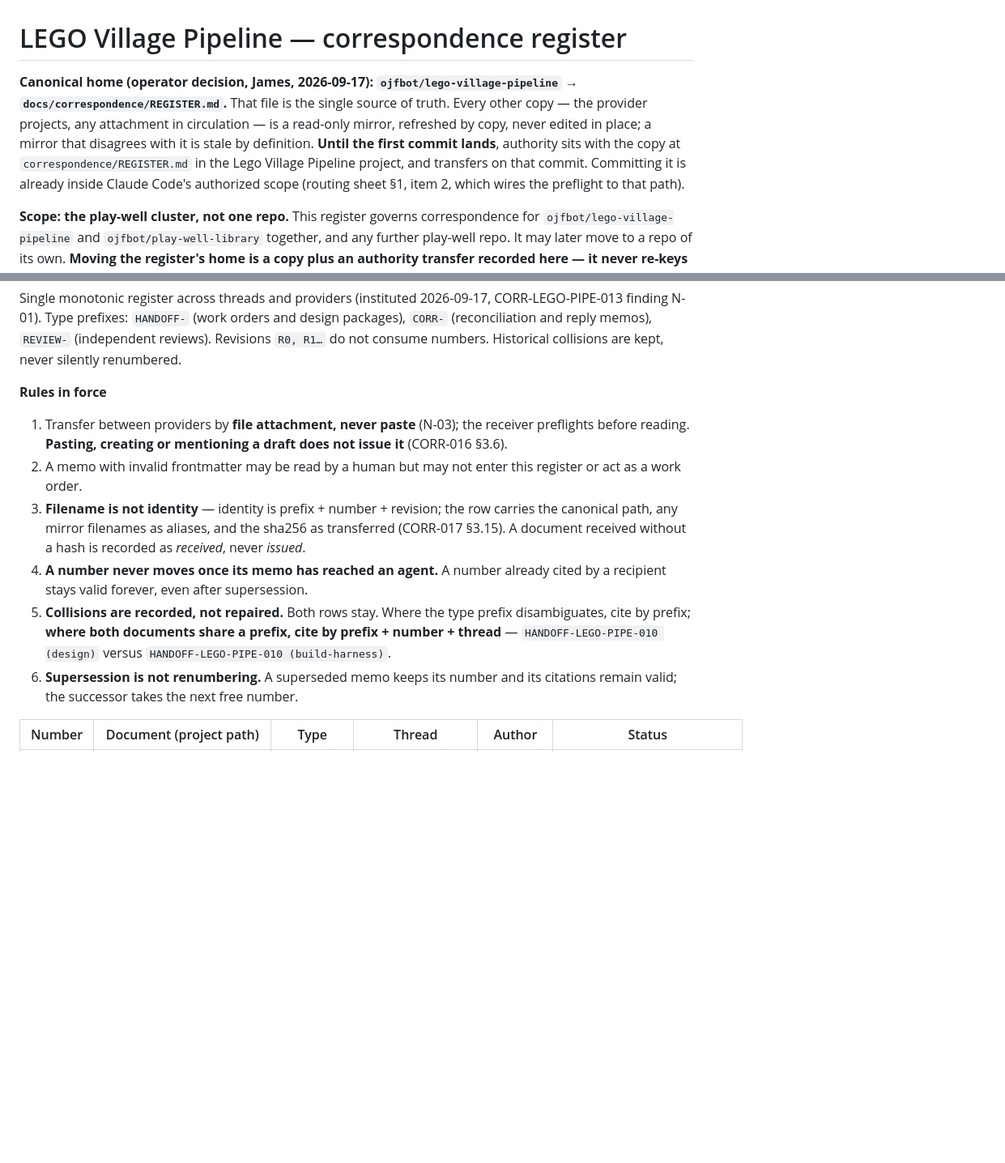
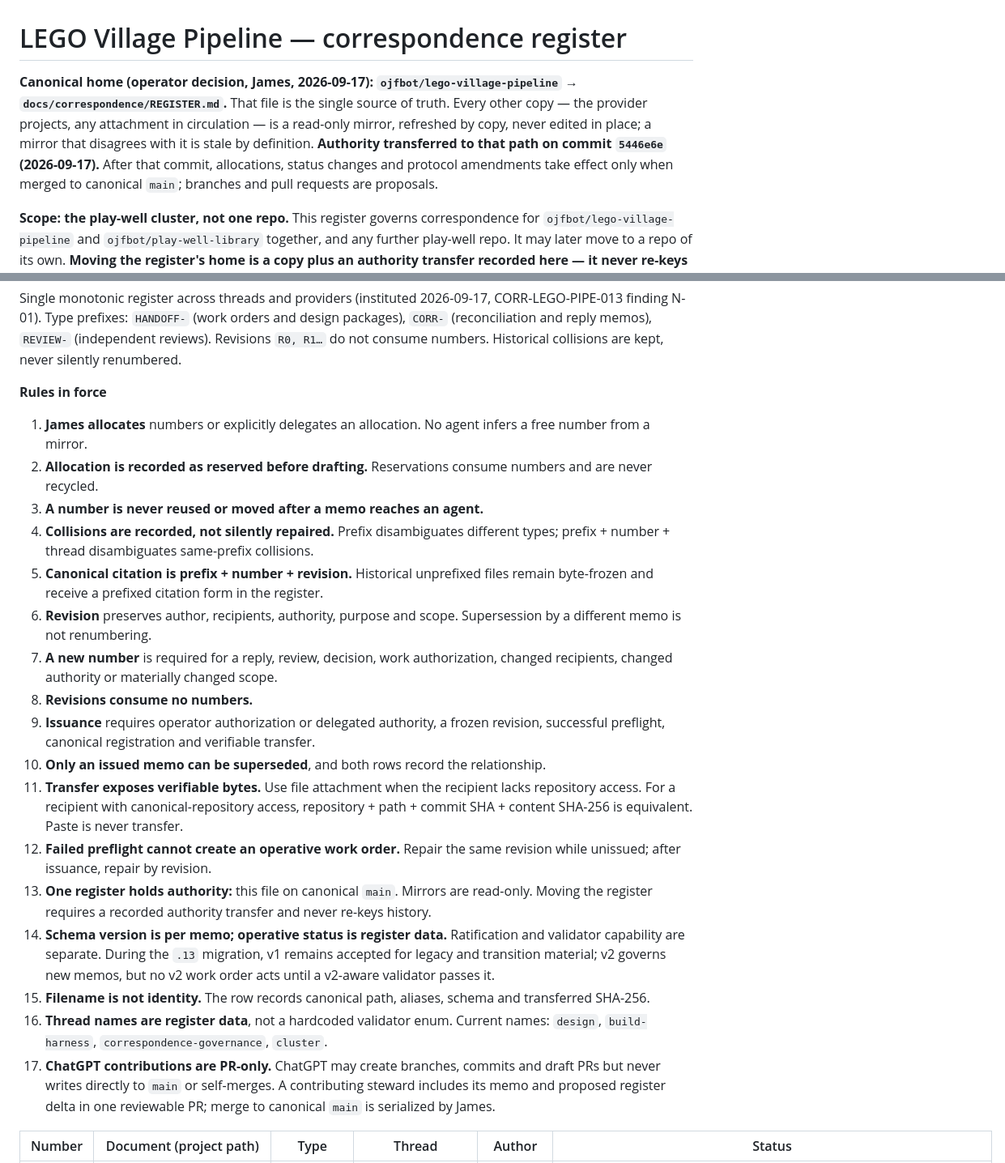
Before and after one commit to ojfbot/lego-village-pipeline, a Markdown page: docs/correspondence/REGISTER.md, 2 parts joined by grey strips. Shown at 81% size. GitHub-like rendering; blank space fills up the shorter version.

```diff
--- a/docs/correspondence/REGISTER.md
+++ b/docs/correspondence/REGISTER.md
@@ -1,6 +1,6 @@
 # LEGO Village Pipeline — correspondence register
 
-**Canonical home (operator decision, James, 2026-09-17): `ojfbot/lego-village-pipeline` → `docs/correspondence/REGISTER.md`.** That file is the single source of truth. Every other copy — the provider projects, any attachment in circulation — is a read-only mirror, refreshed by copy, never edited in place; a mirror that disagrees with it is stale by definition. **Until the first commit lands**, authority sits with the copy at `correspondence/REGISTER.md` in the Lego Village Pipeline project, and transfers on that commit. Committing it is already inside Claude Code's authorized scope (routing sheet §1, item 2, which wires the preflight to that path).
+**Canonical home (operator decision, James, 2026-09-17): `ojfbot/lego-village-pipeline` → `docs/correspondence/REGISTER.md`.** That file is the single source of truth. Every other copy — the provider projects, any attachment in circulation — is a read-only mirror, refreshed by copy, never edited in place; a mirror that disagrees with it is stale by definition. **Authority transferred to that path on commit `5446e6e` (2026-09-17).** After that commit, allocations, status changes and protocol amendments take effect only when merged to canonical `main`; branches and pull requests are proposals.
 
 **Scope: the play-well cluster, not one repo.** This register governs correspondence for `ojfbot/lego-village-pipeline` and `ojfbot/play-well-library` together, and any further play-well repo. It may later move to a repo of its own. **Moving the register's home is a copy plus an authority transfer recorded here — it never re-keys anything**: numbers, prefixes, revisions and citations are independent of where the register lives.
 
@@ -10,12 +10,23 @@ Single monotonic register across threads and providers (instituted 2026-09-17, C
 
 **Rules in force**
 
-1. Transfer between providers by **file attachment, never paste** (N-03); the receiver preflights before reading. **Pasting, creating or mentioning a draft does not issue it** (CORR-016 §3.6).
-2. A memo with invalid frontmatter may be read by a human but may not enter this register or act as a work order.
-3. **Filename is not identity** — identity is prefix + number + revision; the row carries the canonical path, any mirror filenames as aliases, and the sha256 as transferred (CORR-017 §3.15). A document received without a hash is recorded as *received*, never *issued*.
-4. **A number never moves once its memo has reached an agent.** A number already cited by a recipient stays valid forever, even after supersession.
-5. **Collisions are recorded, not repaired.** Both rows stay. Where the type prefix disambiguates, cite by prefix; **where both documents share a prefix, cite by prefix + number + thread** — `HANDOFF-LEGO-PIPE-010 (design)` versus `HANDOFF-LEGO-PIPE-010 (build-harness)`.
-6. **Supersession is not renumbering.** A superseded memo keeps its number and its citations remain valid; the successor takes the next free number.
+1. **James allocates** numbers or explicitly delegates an allocation. No agent infers a free number from a mirror.
+2. **Allocation is recorded as reserved before drafting.** Reservations consume numbers and are never recycled.
+3. **A number is never reused or moved after a memo reaches an agent.**
+4. **Collisions are recorded, not silently repaired.** Prefix disambiguates different types; prefix + number + thread disambiguates same-prefix collisions.
+5. **Canonical citation is prefix + number + revision.** Historical unprefixed files remain byte-frozen and receive a prefixed citation form in the register.
+6. **Revision** preserves author, recipients, authority, purpose and scope. Supersession by a different memo is not renumbering.
+7. **A new number** is required for a reply, review, decision, work authorization, changed recipients, changed authority or materially changed scope.
+8. **Revisions consume no numbers.**
+9. **Issuance** requires operator authorization or delegated authority, a frozen revision, successful preflight, canonical registration and verifiable transfer.
+10. **Only an issued memo can be superseded**, and both rows record the relationship.
+11. **Transfer exposes verifiable bytes.** Use file attachment when the recipient lacks repository access. For a recipient with canonical-repository access, repository + path + commit SHA + content SHA-256 is equivalent. Paste is never transfer.
+12. **Failed preflight cannot create an operative work order.** Repair the same revision while unissued; after issuance, repair by revision.
+13. **One register holds authority:** this file on canonical `main`. Mirrors are read-only. Moving the register requires a recorded authority transfer and never re-keys history.
+14. **Schema version is per memo; operative status is register data.** Ratification and validator capability are separate. During the `.13` migration, v1 remains accepted for legacy and transition material; v2 governs new memos, but no v2 work order acts until a v2-aware validator passes it.
+15. **Filename is not identity.** The row records canonical path, aliases, schema and transferred SHA-256.
+16. **Thread names are register data**, not a hardcoded validator enum. Current names: `design`, `build-harness`, `correspondence-governance`, `cluster`.
+17. **ChatGPT contributions are PR-only.** ChatGPT may create branches, commits and draft PRs but never writes directly to `main` or self-merges. A contributing steward includes its memo and proposed register delta in one reviewable PR; merge to canonical `main` is serialized by James.
 
 | Number | Document (project path) | Type | Thread | Author | Status |
 |---|---|---|---|---|---|
```
Also changed, not shown: other parts of docs/correspondence/REGISTER.md (+11 -9 lines), docs/correspondence/CORR-LEGO-PIPE-016-R1-correspondence-alignment-chatgpt.md (added, +127 -0 lines), docs/correspondence/CORR-LEGO-PIPE-022-R0-chatgpt-reconciliation.md (added, +200 -0 lines).
